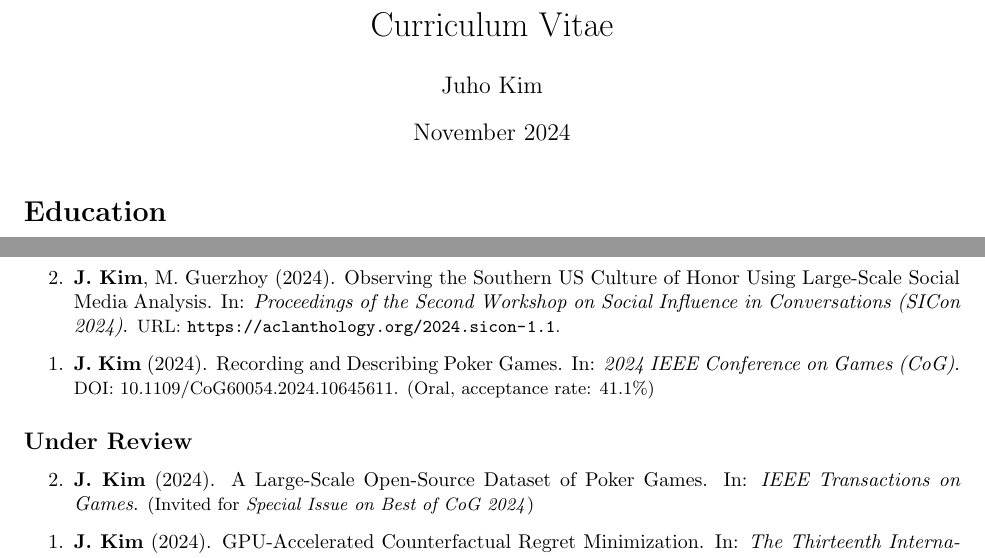
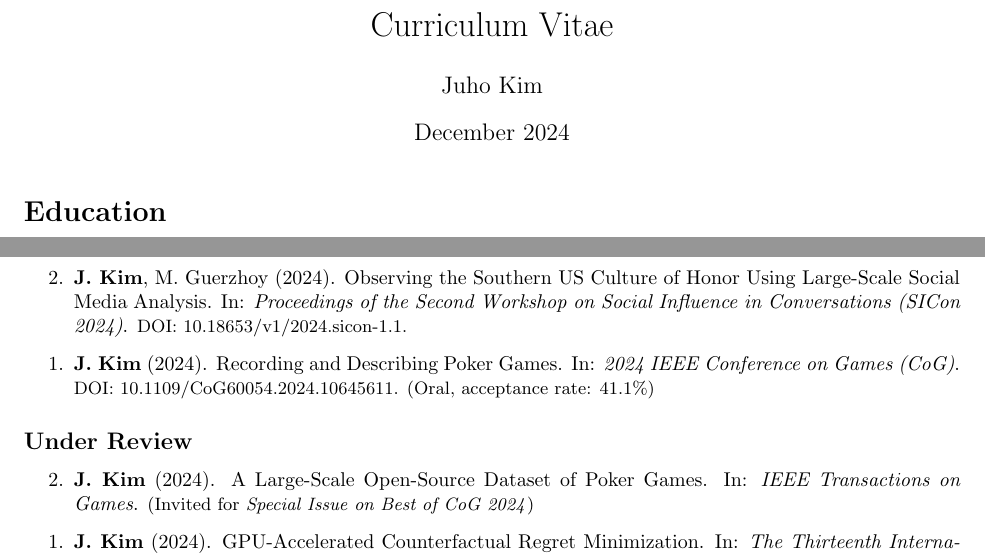
Before and after one commit to AussieSeaweed/personal-cv, a LaTeX document (main.tex): two parts of page 1 of 4, joined at a grey line, cut so that both start at the same text. Compiled offline with pdfLaTeX.

Commit message:
Add DOI entry of SiCon paper

```diff
--- a/main.tex
+++ b/main.tex
@@ -15,7 +15,7 @@
 
 \title{\vspace{-1em} Curriculum Vitae}
 \author{Juho Kim}
-\date{November 2024}
+\date{December 2024}
 
 \begin{document}
 
@@ -47,7 +47,7 @@
 	\subsection*{Conferences and Workshops}
 
 	\begin{etaremune}
-		\item \textbf{J. Kim}, M. Guerzhoy (2024). Observing the Southern US Culture of Honor Using Large-Scale Social Media Analysis. In: \textit{Proceedings of the Second Workshop on Social Influence in Conversations (SICon 2024)}. {\small URL: \url{https://aclanthology.org/2024.sicon-1.1}.}
+	\item \textbf{J. Kim}, M. Guerzhoy (2024). Observing the Southern US Culture of Honor Using Large-Scale Social Media Analysis. In: \textit{Proceedings of the Second Workshop on Social Influence in Conversations (SICon 2024)}. {\small DOI: \href{https://doi.org/10.18653/v1/2024.sicon-1.1}{10.18653/v1/2024.sicon-1.1}.}
 		\item \textbf{J. Kim} (2024). Recording and Describing Poker Games. In: \textit{2024 IEEE Conference on Games (CoG)}. {\small DOI: \href{https://doi.org/10.1109/CoG60054.2024.10645611}{10.1109/CoG60054.2024.10645611}. (Oral, acceptance rate: 41.1\%)}
 	\end{etaremune}
 
```
